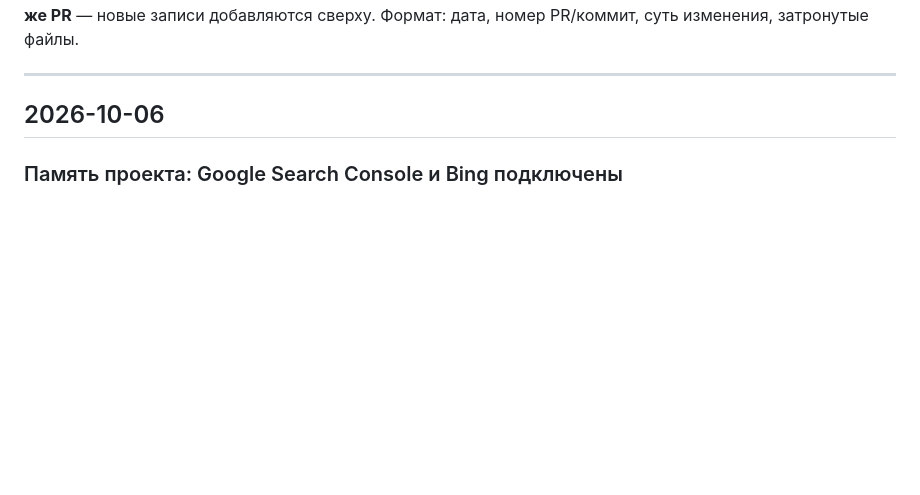
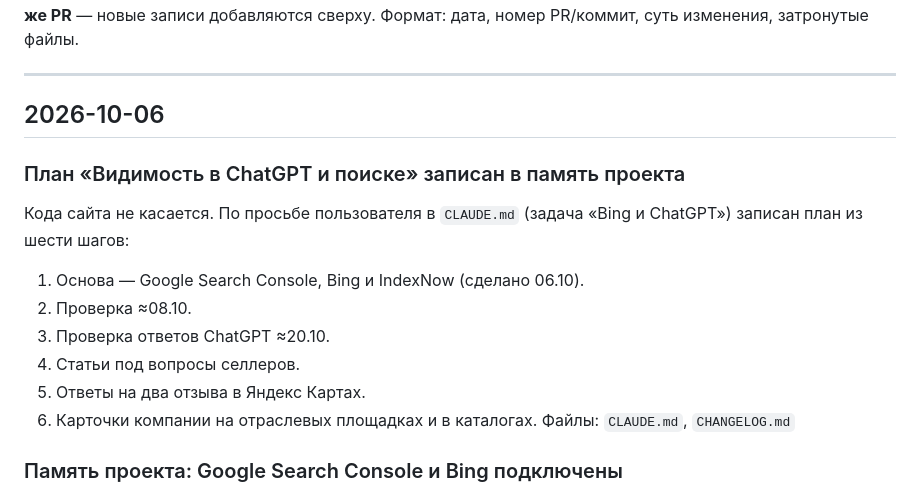
Before and after one commit to alexblacklucky/PLATFORMANCE, a Markdown page: CHANGELOG.md, the part around the change. Drawn GitHub-style; blank space fills up the shorter version.

```diff
--- a/CHANGELOG.md
+++ b/CHANGELOG.md
@@ -5,6 +5,16 @@
 ---
 
 ## 2026-10-06
+
+### План «Видимость в ChatGPT и поиске» записан в память проекта
+Кода сайта не касается. По просьбе пользователя в `CLAUDE.md` (задача «Bing и ChatGPT») записан план из шести шагов:
+1. Основа — Google Search Console, Bing и IndexNow (сделано 06.10).
+2. Проверка ≈08.10.
+3. Проверка ответов ChatGPT ≈20.10.
+4. Статьи под вопросы селлеров.
+5. Ответы на два отзыва в Яндекс Картах.
+6. Карточки компании на отраслевых площадках и в каталогах.
+Файлы: `CLAUDE.md`, `CHANGELOG.md`
 
 ### Память проекта: Google Search Console и Bing подключены
 Кода сайта не касается. Google Search Console подтвердил сайт, `sitemap.xml` отправлен, главная и три посадочные в индексе Google (проверено пользователем через «Проверку URL»). Bing Webmaster Tools подключён импортом из Search Console; карта сайта в Bing принята в тот же день («Успешно», 5 адресов). Записан план проверки на ≈08.10 и следующие шаги для видимости в ChatGPT.
```
Also changed, not shown: CLAUDE.md (+7 -1 lines).
